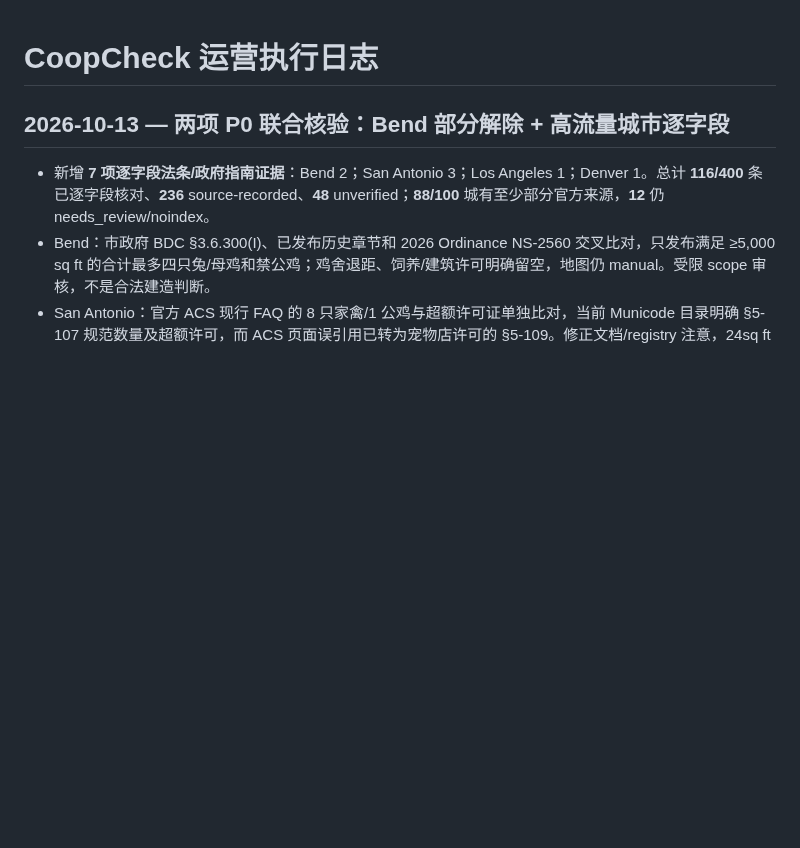
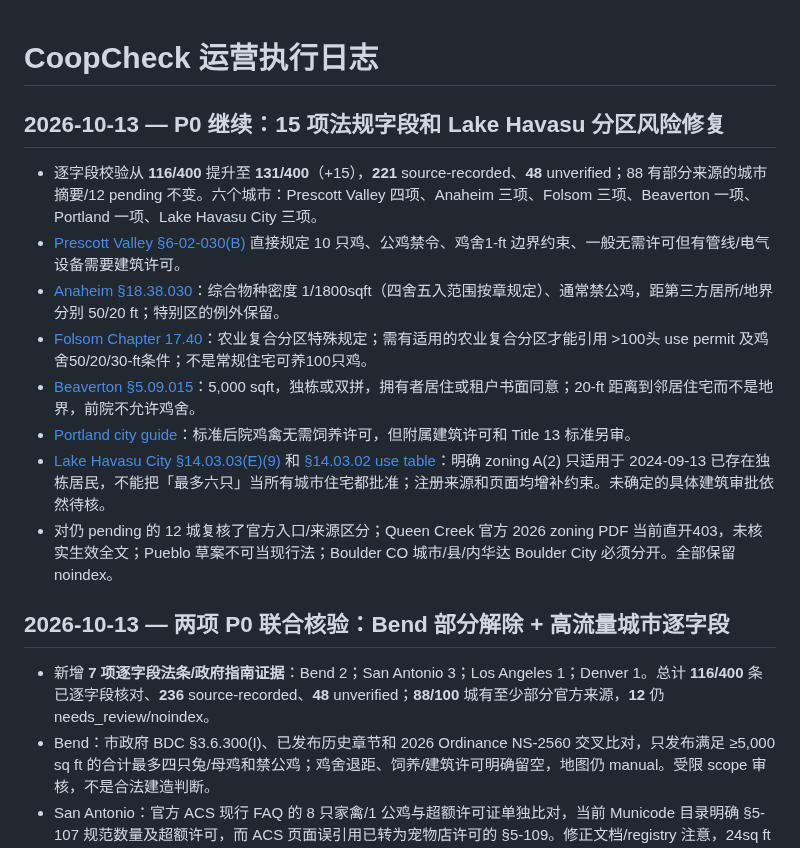
Before and after one commit to DragonChenCL/CoopCheck, a Markdown page: docs/operations/LOG.md, the part around the change. Rendered like a GitHub page; blank space fills up the shorter version.

Commit message:
audit: verify current municipal code claims and guard jurisdiction docs/operations/LOG.md

```diff
--- a/docs/operations/LOG.md
+++ b/docs/operations/LOG.md
@@ -1,4 +1,15 @@
 # CoopCheck 运营执行日志
+
+## 2026-10-13 — P0 继续：15 项法规字段和 Lake Havasu 分区风险修复
+
+- 逐字段校验从 **116/400** 提升至 **131/400**（+15），**221** source-recorded、**48** unverified；88 有部分来源的城市摘要/12 pending 不变。六个城市：Prescott Valley 四项、Anaheim 三项、Folsom 三项、Beaverton 一项、Portland 一项、Lake Havasu City 三项。
+- [Prescott Valley §6-02-030(B)](https://codelibrary.amlegal.com/codes/prescottvalleyaz/latest/prescottvalley_az/0-0-0-20920) 直接规定 10 只鸡、公鸡禁令、鸡舍1-ft 边界约束、一般无需许可但有管线/电气设备需要建筑许可。
+- [Anaheim §18.38.030](https://codelibrary.amlegal.com/codes/anaheim/latest/anaheim_ca/0-0-0-68050)：综合物种密度 1/1800sqft（四舍五入范围按章规定）、通常禁公鸡，距第三方居所/地界分别 50/20 ft；特别区的例外保留。
+- [Folsom Chapter 17.40](https://www.codepublishing.com/CA/Folsom/html/Folsom17/Folsom1740.html)：农业复合分区特殊规定；需有适用的农业复合分区才能引用 >100头 use permit 及鸡舍50/20/30-ft条件；不是常规住宅可养100只鸡。
+- [Beaverton §5.09.015](https://beaverton.municipal.codes/BC/5.09.015)：5,000 sqft，独栋或双拼，拥有者居住或租户书面同意；20-ft 距离到邻居住宅而不是地界，前院不允许鸡舍。
+- [Portland city guide](https://www.portland.gov/bps/sustainability/guide-bees-and-livestock/chickens-and-fowl)：标准后院鸡禽无需饲养许可，但附属建筑许可和 Title 13 标准另审。
+- [Lake Havasu City §14.03.03(E)(9)](https://codelibrary.amlegal.com/codes/lakehavasucity/latest/lakehavasu_az/0-0-0-32782) 和 [§14.03.02 use table](https://codelibrary.amlegal.com/codes/lakehavasucity/latest/lakehavasu_az/0-0-0-35856)：明确 zoning A(2) 只适用于 2024-09-13 已存在独栋居民，不能把「最多六只」当所有城市住宅都批准；注册来源和页面均增补约束。未确定的具体建筑审批依然待核。
+- 对仍 pending 的 12 城复核了官方入口/来源区分；Queen Creek 官方 2026 zoning PDF 当前直开403，未核实生效全文；Pueblo 草案不可当现行法；Boulder CO 城市/县/内华达 Boulder City 必须分开。全部保留 noindex。
 
 ## 2026-10-13 — 两项 P0 联合核验：Bend 部分解除 + 高流量城市逐字段
 
```
